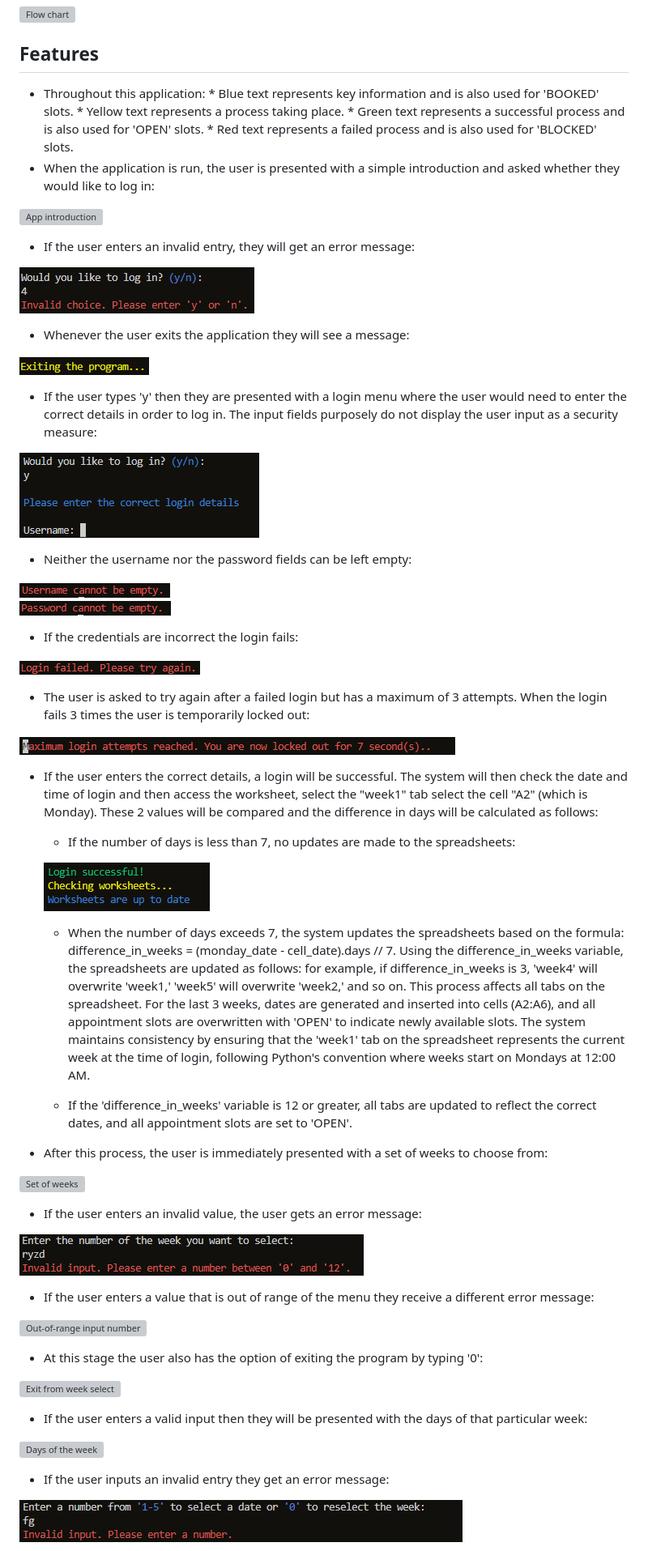
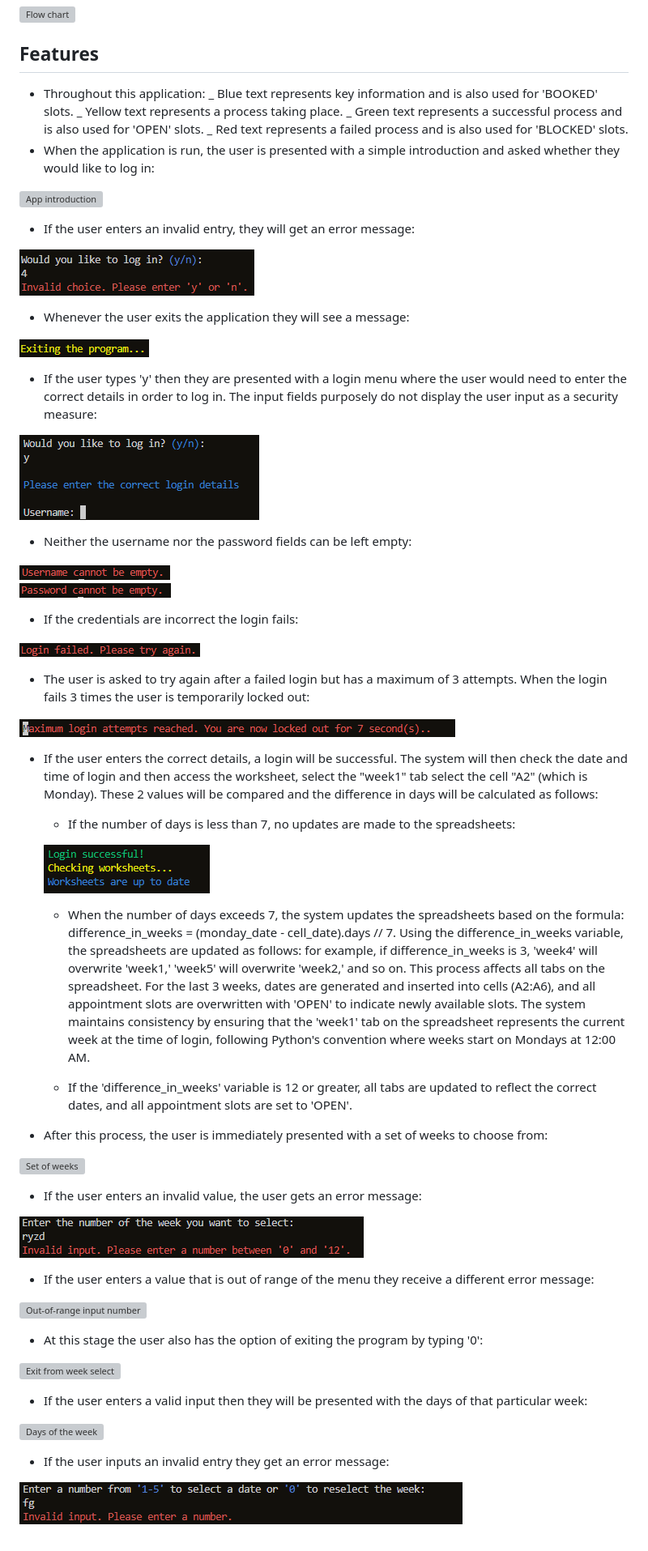
Before and after one commit to SasanTazayoni/Appointment-scheduling-system-CI-PP3, a Markdown page: README.md, the part around the change printed below. Shown: that part at 81% size. Drawn GitHub-style; grey boxes are pictures that could not be loaded.

```diff
--- a/README.md
+++ b/README.md
@@ -71,72 +73,71 @@ The initial flow chart was developed before the project's actual implementation,
 
 ## Features
 
-* Throughout this application:
-		* Blue text represents key information and is also used for 'BOOKED' slots.
-		* Yellow text represents a process taking place.
-		* Green text represents a successful process and is also used for 'OPEN' slots.
-		* Red text represents a failed process and is also used for 'BLOCKED' slots.
-* When the application is run, the user is presented with a simple introduction and asked whether they would like to log in: <br>
+-   Throughout this application:
+    _ Blue text represents key information and is also used for 'BOOKED' slots.
+    _ Yellow text represents a process taking place.
+    _ Green text represents a successful process and is also used for 'OPEN' slots.
+    _ Red text represents a failed process and is also used for 'BLOCKED' slots.
+-   When the application is run, the user is presented with a simple introduction and asked whether they would like to log in: <br>
 
 ![App introduction](documentation/apptitle.png) <br>
 
-* If the user enters an invalid entry, they will get an error message: <br>
+-   If the user enters an invalid entry, they will get an error message: <br>
 
 ![Invalid entry](documentation/firstprompt.png) <br>
 
-* Whenever the user exits the application they will see a message: <br>
+-   Whenever the user exits the application they will see a message: <br>
 
 ![Exiting the application](documentation/exit.png) <br>
 
-* If the user types 'y' then they are presented with a login menu where the user would need to enter the correct details in order to log in. The input fields purposely do not display the user input as a security measure: <br>
+-   If the user types 'y' then they are presented with a login menu where the user would need to enter the correct details in order to log in. The input fields purposely do not display the user input as a security measure: <br>
 
 ![Login menu](documentation/login.png) <br>
 
-* Neither the username nor the password fields can be left empty: <br>
+-   Neither the username nor the password fields can be left empty: <br>
 
 ![Empty username error](documentation/emptyusername.png) <br>
 ![Empty password error](documentation/emptypassword.png) <br>
 
-* If the credentials are incorrect the login fails: <br>
+-   If the credentials are incorrect the login fails: <br>
 
 ![Login fail](documentation/loginfail.png) <br>
 
-* The user is asked to try again after a failed login but has a maximum of 3 attempts. When the login fails 3 times the user is temporarily locked out: <br>
+-   The user is asked to try again after a failed login but has a maximum of 3 attempts. When the login fails 3 times the user is temporarily locked out: <br>
 
 ![Lockout after 3 failed login attempts](documentation/lockout.png) <br>
 
-* If the user enters the correct details, a login will be successful. The system will then check the date and time of login and then access the worksheet, select the "week1" tab select the cell "A2" (which is Monday). These 2 values will be compared and the difference in days will be calculated as follows: <br>
+-   If the user enters the correct details, a login will be successful. The system will then check the date and time of login and then access the worksheet, select the "week1" tab select the cell "A2" (which is Monday). These 2 values will be compared and the difference in days will be calculated as follows: <br>
 
+    -   If the number of days is less than 7, no updates are made to the spreadsheets: <br>
 
-  * If the number of days is less than 7, no updates are made to the spreadsheets: <br>
+    ![Up-to-date spreadsheet](documentation/updatespreadsheet.png) <br>
 
-  ![Up-to-date spreadsheet](documentation/updatespreadsheet.png) <br>
+    -   When the number of days exceeds 7, the system updates the spreadsheets based on the formula: difference_in_weeks = (monday_date - cell_date).days // 7. Using the difference_in_weeks variable, the spreadsheets are updated as follows: for example, if difference_in_weeks is 3, 'week4' will overwrite 'week1,' 'week5' will overwrite 'week2,' and so on. This process affects all tabs on the spreadsheet. For the last 3 weeks, dates are generated and inserted into cells (A2:A6), and all appointment slots are overwritten with 'OPEN' to indicate newly available slots. The system maintains consistency by ensuring that the 'week1' tab on the spreadsheet represents the current week at the time of login, following Python's convention where weeks start on Mondays at 12:00 AM.
 
-  * When the number of days exceeds 7, the system updates the spreadsheets based on the formula: difference_in_weeks = (monday_date - cell_date).days // 7. Using the difference_in_weeks variable, the spreadsheets are updated as follows: for example, if difference_in_weeks is 3, 'week4' will overwrite 'week1,' 'week5' will overwrite 'week2,' and so on. This process affects all tabs on the spreadsheet. For the last 3 weeks, dates are generated and inserted into cells (A2:A6), and all appointment slots are overwritten with 'OPEN' to indicate newly available slots. The system maintains consistency by ensuring that the 'week1' tab on the spreadsheet represents the current week at the time of login, following Python's convention where weeks start on Mondays at 12:00 AM.
+    -   If the 'difference_in_weeks' variable is 12 or greater, all tabs are updated to reflect the correct dates, and all appointment slots are set to 'OPEN'.
 
-  * If the 'difference_in_weeks' variable is 12 or greater, all tabs are updated to reflect the correct dates, and all appointment slots are set to 'OPEN'.
-
-* After this process, the user is immediately presented with a set of weeks to choose from: <br>
+-   After this process, the user is immediately presented with a set of weeks to choose from: <br>
 
 ![Set of weeks](documentation/setofweeks.png) <br>
 
-* If the user enters an invalid value, the user gets an error message: <br>
+-   If the user enters an invalid value, the user gets an error message: <br>
 
 ![Invalid week input](documentation/invalidweekinput.png) <br>
 
-* If the user enters a value that is out of range of the menu they receive a different error message: <br>
+-   If the user enters a value that is out of range of the menu they receive a different error message: <br>
 
 ![Out-of-range input number](documentation/largeweeknumber.png) <br>
 
-* At this stage the user also has the option of exiting the program by typing '0': <br>
+-   At this stage the user also has the option of exiting the program by typing '0': <br>
 
 ![Exit from week select](documentation/exitfromweekselect.png) <br>
 
-* If the user enters a valid input then they will be presented with the days of that particular week: <br>
+-   If the user enters a valid input then they will be presented with the days of that particular week: <br>
 
 ![Days of the week](documentation/daysoftheweek.png) <br>
 
-* If the user inputs an invalid entry they get an error message: <br>
+-   If the user inputs an invalid entry they get an error message: <br>
 
 ![Invalid day input](documentation/invaliddayinput.png) <br>
 
```
Also changed, not shown: other parts of README.md (+129 -124 lines), tech/heroku.png (added), tech/python.png (added).
